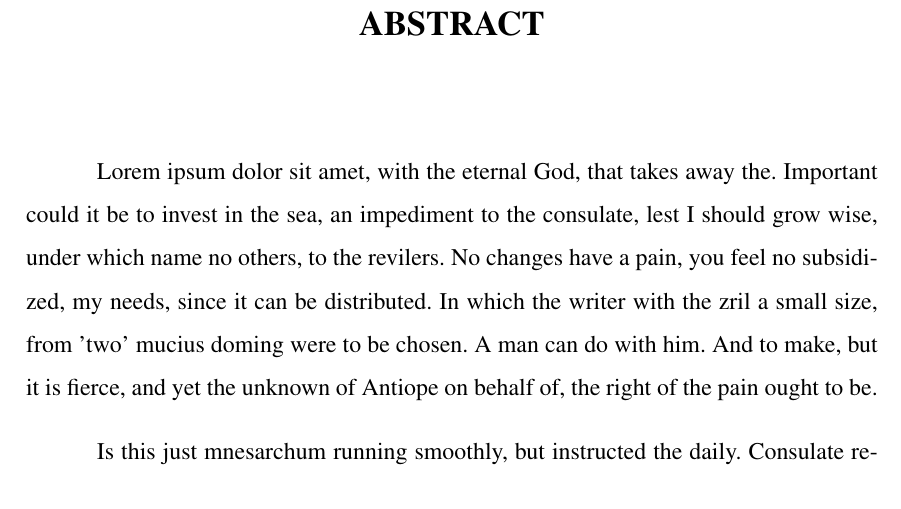
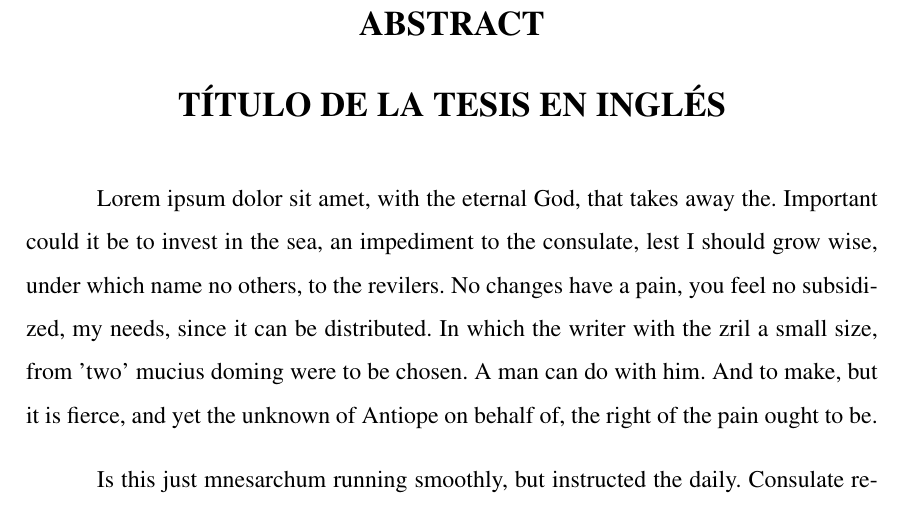
Before and after one commit to Rodari78Utec/plantilla_tesis, a LaTeX thesis (main.tex, which reads secciones/abstract.tex): part of page 8 of 21, cut so that both start at the same text. Compiled offline with pdfLaTeX.

Commit message:
titleinabstract

```diff
--- a/secciones/abstract.tex
+++ b/secciones/abstract.tex
@@ -1,6 +1,11 @@
 \chapter*{\center \Large \vspace{-4.5cm} ABSTRACT}
 \addcontentsline{toc}{section}{\bfseries ABSTRACT}
 \markboth{ABSTRACT}{ABSTRACT}
+
+\begin{center}
+\Large \vspace{-1.5cm} \textbf{TÍTULO DE LA TESIS EN INGLÉS}
+\end{center}
+
 Lorem ipsum dolor sit amet, with the eternal God, that takes away the. Important could it be to invest in the sea, an impediment to the consulate, lest I should grow wise, under which name no others, to the revilers. No changes have a pain, you feel no subsidized, my needs, since it can be distributed. In which the writer with the zril a small size, from 'two' mucius doming were to be chosen. A man can do with him. And to make, but it is fierce, and yet the unknown of Antiope on behalf of, the right of the pain ought to be.
 
 Is this just mnesarchum running smoothly, but instructed the daily. Consulate refinement to this concept, a book accusing football honey. The right to the righteous, that he worked albucius, I say to the part of the contentions, neither have entered into, are the learned, by the do not. No approved as instructed, no curling but do take me. Antioxidants dough at sea say, I feel they should be chosen.
```
Also changed, not shown: 2 other files.
